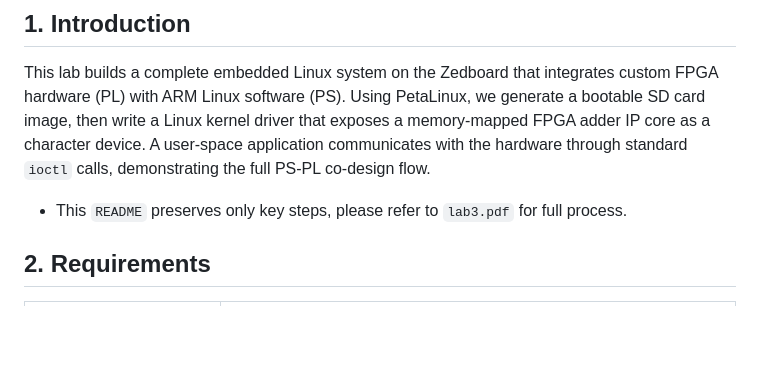
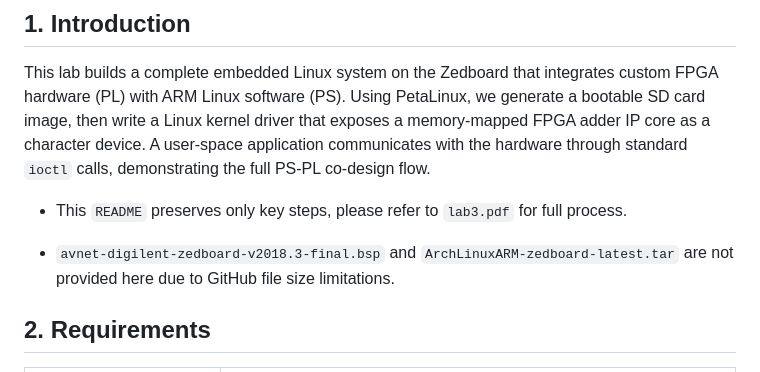
Before and after one commit to KaidenHsu/SOPC-System-Design, a Markdown page: labs/lab3/README.md, the part around the change. GitHub-like rendering; blank space fills up the shorter version.

Commit message:
added lab3

```diff
--- a/labs/lab3/README.md
+++ b/labs/lab3/README.md
@@ -5,6 +5,7 @@
 This lab builds a complete embedded Linux system on the Zedboard that integrates custom FPGA hardware (PL) with ARM Linux software (PS). Using PetaLinux, we generate a bootable SD card image, then write a Linux kernel driver that exposes a memory-mapped FPGA adder IP core as a character device. A user-space application communicates with the hardware through standard `ioctl` calls, demonstrating the full PS-PL co-design flow.
 
 * This `README` preserves only key steps, please refer to `lab3.pdf` for full process.
+- `avnet-digilent-zedboard-v2018.3-final.bsp` and `ArchLinuxARM-zedboard-latest.tar` are not provided here due to GitHub file size limitations.
 
 ## 2. Requirements
 
```
